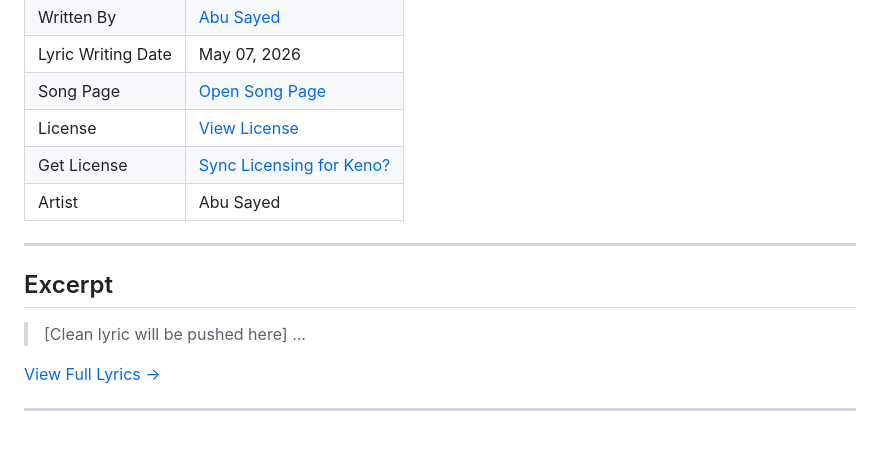
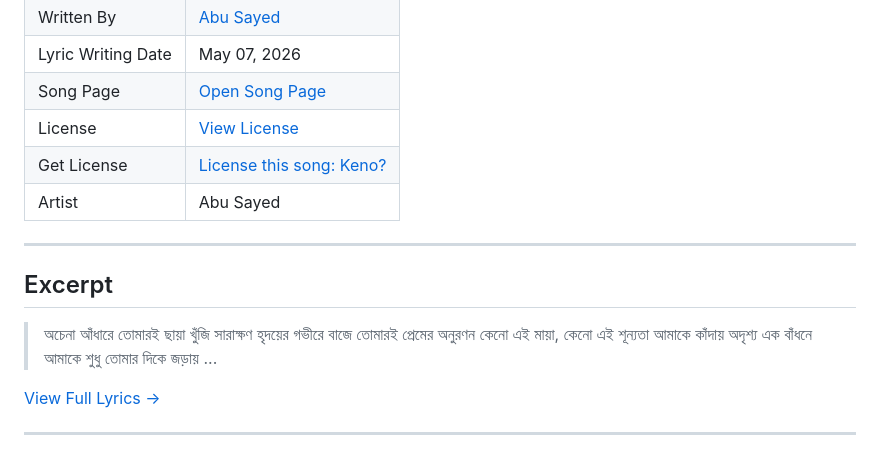
Before and after one commit to ImAbuSayed/keno, a Markdown page: README.md, the part around the change. GitHub-like rendering.

Commit message:
docs: Update readme excerpt

```diff
--- a/README.md
+++ b/README.md
@@ -13,14 +13,17 @@
 | Lyric Writing Date | May 07, 2026 |
 | Song Page | [Open Song Page](https://imabusayed.github.io/keno/) |
 | License | [View License](./LICENSE.md) |
-| Get License | [Sync Licensing for Keno?](https://music.abusayed.com.bd/Licensing/) |
+| Get License | [License this song: Keno?](https://music.abusayed.com.bd/Licensing/) |
 | Artist | Abu Sayed |
 
 ---
 
 ## Excerpt
 
-> [Clean lyric will be pushed here]
+> অচেনা আঁধারে তোমারই ছায়া খুঁজি সারাক্ষণ
+> হৃদয়ের গভীরে বাজে তোমারই প্রেমের অনুরণন
+> কেনো এই মায়া, কেনো এই শূন্যতা আমাকে কাঁদায়
+> অদৃশ্য এক বাঁধনে আমাকে শুধু তোমার দিকে জড়ায়
 > ...
 
 [View Full Lyrics ->](./lyrics.txt)
```
